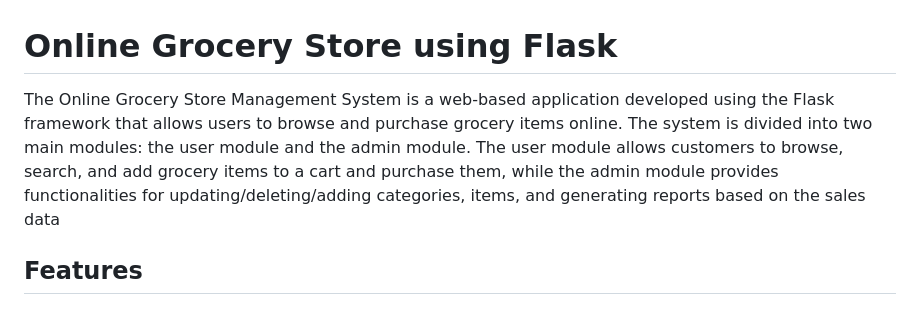
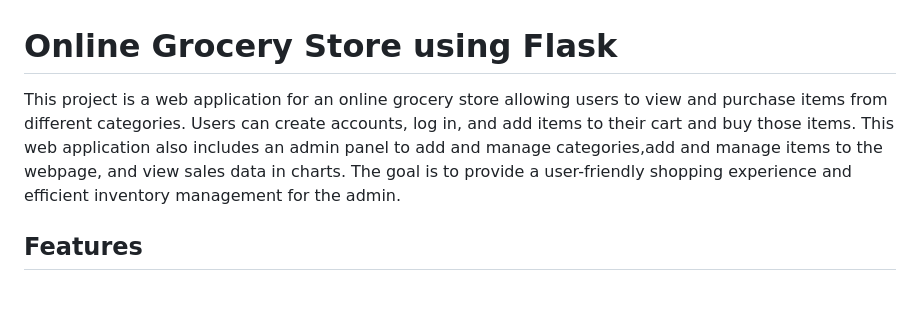
Before and after one commit to adarsh02/Grocery_store-Flask, a Markdown page: README.md, the part around the change. Rendered like a GitHub page.

```diff
--- a/README.md
+++ b/README.md
@@ -1,7 +1,11 @@
 # Online Grocery Store using Flask
 
-The Online Grocery Store Management System is a web-based application developed using the Flask framework that allows users to browse and purchase grocery items online. The system is divided into two main modules: the user module and the admin module. The user module allows customers to browse, search, and add grocery items to a cart and purchase them, while the admin module provides functionalities for updating/deleting/adding categories, items, and generating reports based on the sales data
-
+This project is a web application for an online grocery store allowing users to view and
+purchase items from different categories. Users can create accounts, log in, and add items to
+their cart and buy those items. This web application also includes an admin panel to add and
+manage categories,add and manage items to the webpage, and view sales data in charts. The
+goal is to provide a user-friendly shopping experience and efficient inventory management
+for the admin.
 ## Features
 
 ### User Module
```
